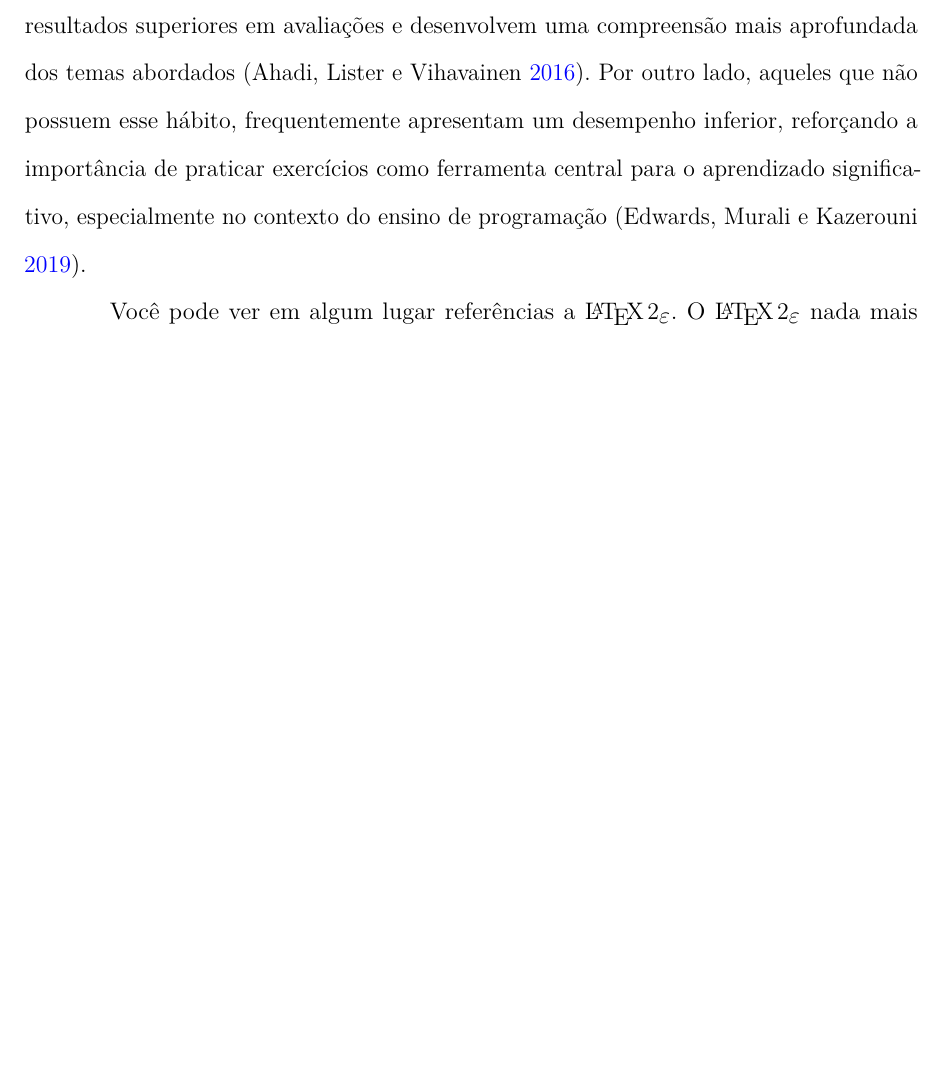
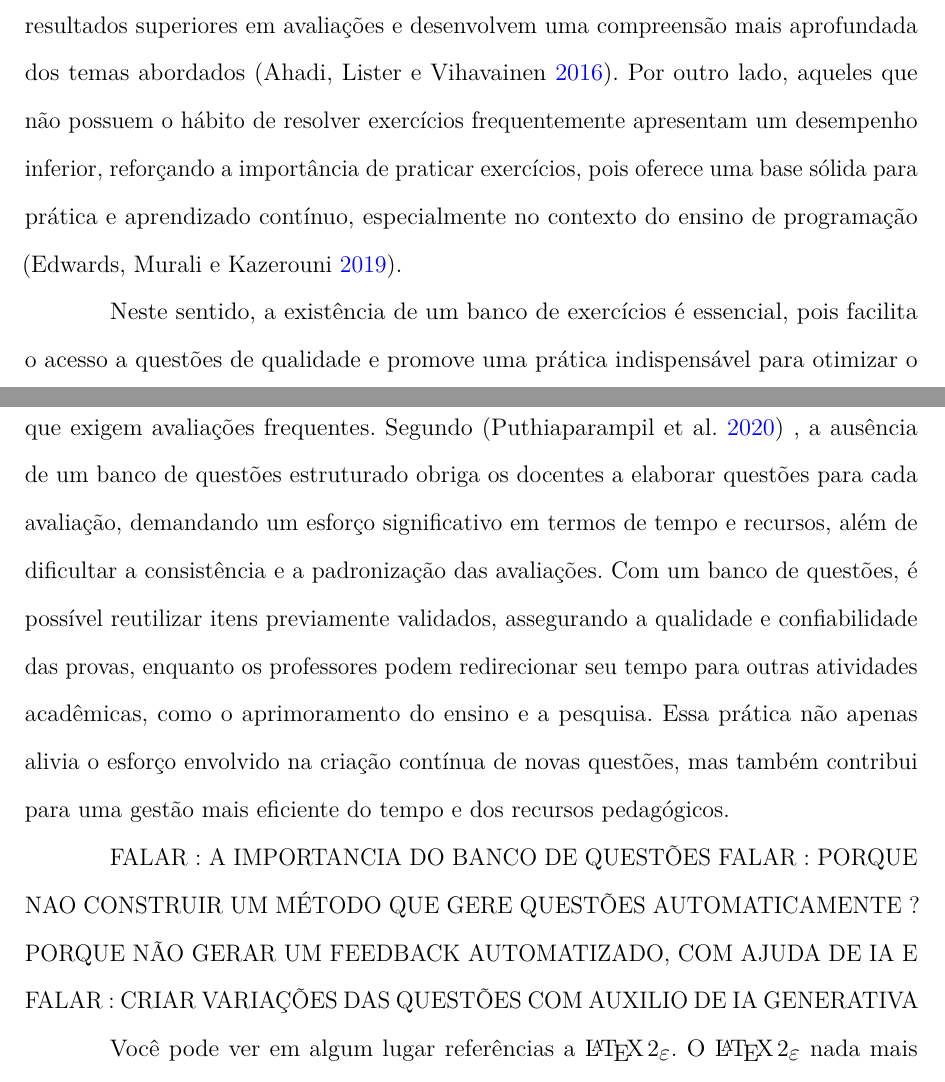
Before and after one commit to abnersantana00/dissertaca-de-mestrado-abner-automatic-item-generation, a LaTeX thesis (DissertacaoPPgSC.tex, which reads capitulos/cap1-introducao.tex): part of page 16 of 50 before the commit and two parts of pages 16 and 17 of 52 after it, the two joined at a grey line, cut so that both start at the same text, the shorter picture padded with empty space. Compiled offline with pdfLaTeX.

Commit message:
contextualização

```diff
--- a/capitulos/cap1-introducao.tex
+++ b/capitulos/cap1-introducao.tex
@@ -5,7 +5,13 @@ Este capítulo apresenta uma visão geral deste trabalho, destacando a contextua
 
 \section{Contextualização}
 
-A prática de resolver exercícios é amplamente reconhecida como uma das estratégias mais eficazes para melhorar o desempenho acadêmico e aumentar as chances de aprovação. Estudos focados em questões de programação demonstram que estudantes que se dedicam regularmente à resolução de problemas e à revisão dos conteúdos alcançam resultados superiores em avaliações e desenvolvem uma compreensão mais aprofundada dos temas abordados \parencite{Ahadi2016}. Por outro lado, aqueles que não possuem esse hábito, frequentemente apresentam um desempenho inferior, reforçando a importância de praticar exercícios como ferramenta central para o aprendizado significativo, especialmente no contexto do ensino de programação \parencite{Edwards2019}.
+A prática de resolver exercícios é amplamente reconhecida como uma das estratégias mais eficazes para melhorar o desempenho acadêmico e aumentar as chances de aprovação. Estudos focados em questões de programação demonstram que estudantes que se dedicam regularmente à resolução de problemas e à revisão dos conteúdos alcançam resultados superiores em avaliações e desenvolvem uma compreensão mais aprofundada dos temas abordados \parencite{Ahadi2016}. Por outro lado,  aqueles que não possuem o hábito de resolver exercícios frequentemente apresentam um desempenho inferior, reforçando a importância de praticar exercícios, pois oferece uma base sólida para prática e aprendizado contínuo,  especialmente no contexto do ensino de programação \parencite{Edwards2019}.
+
+Neste sentido, a existência de um banco de exercícios é essencial, pois facilita o acesso a questões de qualidade e promove uma prática indispensável para otimizar o processo de avaliação e reduzir a sobrecarga dos professores, especialmente em contextos que exigem avaliações frequentes. Segundo   \parencite{Puthiaparampil2020} , a ausência de um banco de questões estruturado obriga os docentes a elaborar questões  para cada avaliação, demandando um esforço significativo em termos de tempo e recursos, além de dificultar a consistência e a padronização das avaliações. Com um banco de questões, é possível reutilizar itens previamente validados, assegurando a qualidade e confiabilidade das provas, enquanto os professores podem redirecionar seu tempo para outras atividades acadêmicas, como o aprimoramento do ensino e a pesquisa. Essa prática não apenas alivia o esforço envolvido na criação contínua de novas questões, mas também contribui para uma gestão mais eficiente do tempo e dos recursos pedagógicos.
+
+FALAR  : A IMPORTANCIA DO BANCO DE QUESTÕES
+FALAR :  PORQUE NAO CONSTRUIR UM MÉTODO QUE GERE QUESTÕES AUTOMATICAMENTE ? PORQUE NÃO GERAR UM FEEDBACK AUTOMATIZADO, COM AJUDA DE IA E
+FALAR : CRIAR VARIAÇÕES DAS QUESTÕES COM AUXILIO DE IA GENERATIVA
 
 Você pode ver em algum lugar referências a \LaTeXe{}. O \LaTeXe{} nada mais é do que a versão atual do \LaTeX{}. Uma nova versão, chamada de \LaTeX{}3, vem sendo desenvolvida há mais de uma década e deve ser lançada em alguns anos. Essas versões são referentes a linguagem, seus comandos e estrutura interna, e não às versões dos processadores \TeX{} e \LaTeX{}.
 
```
Also changed, not shown: editaveis/Referencias.bib (+11 -0 lines).
